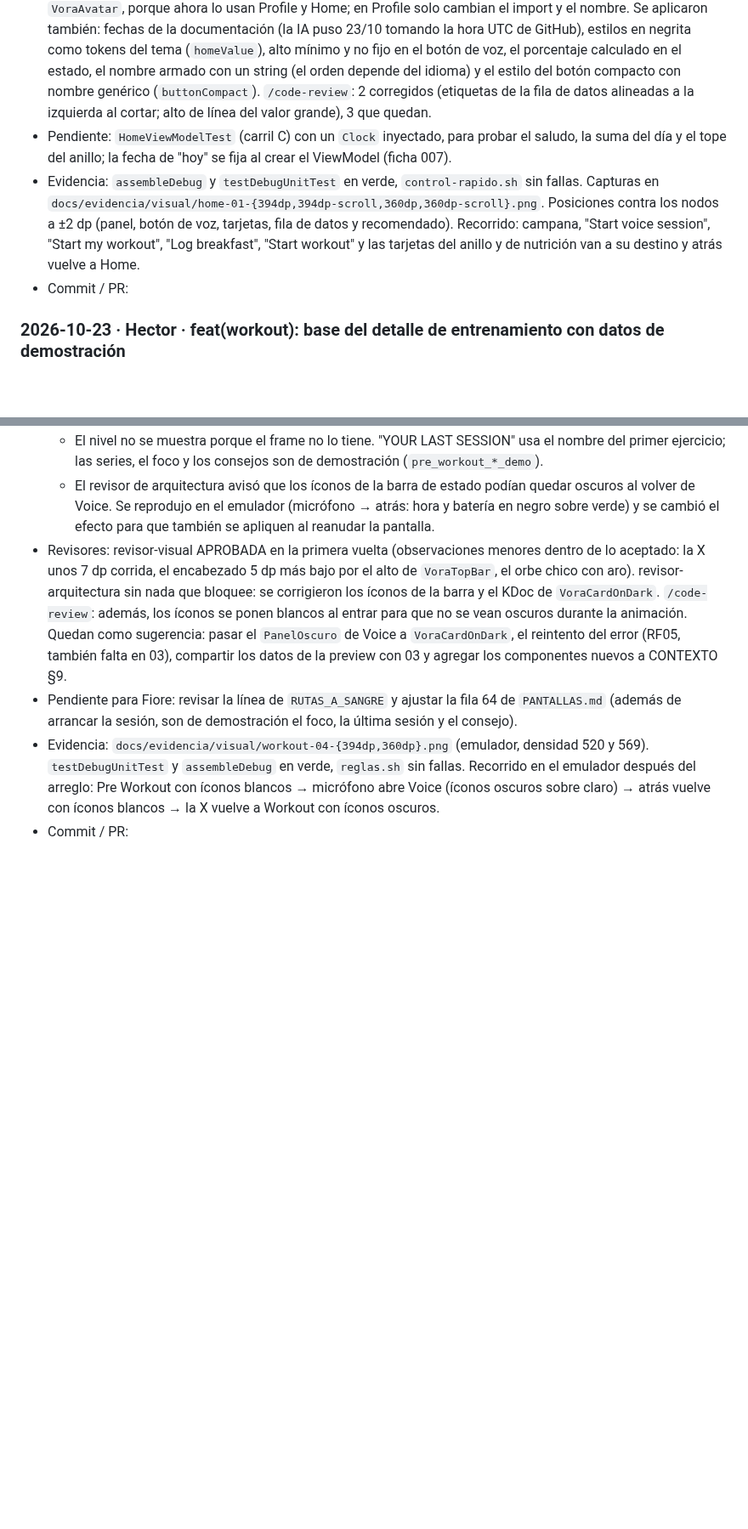
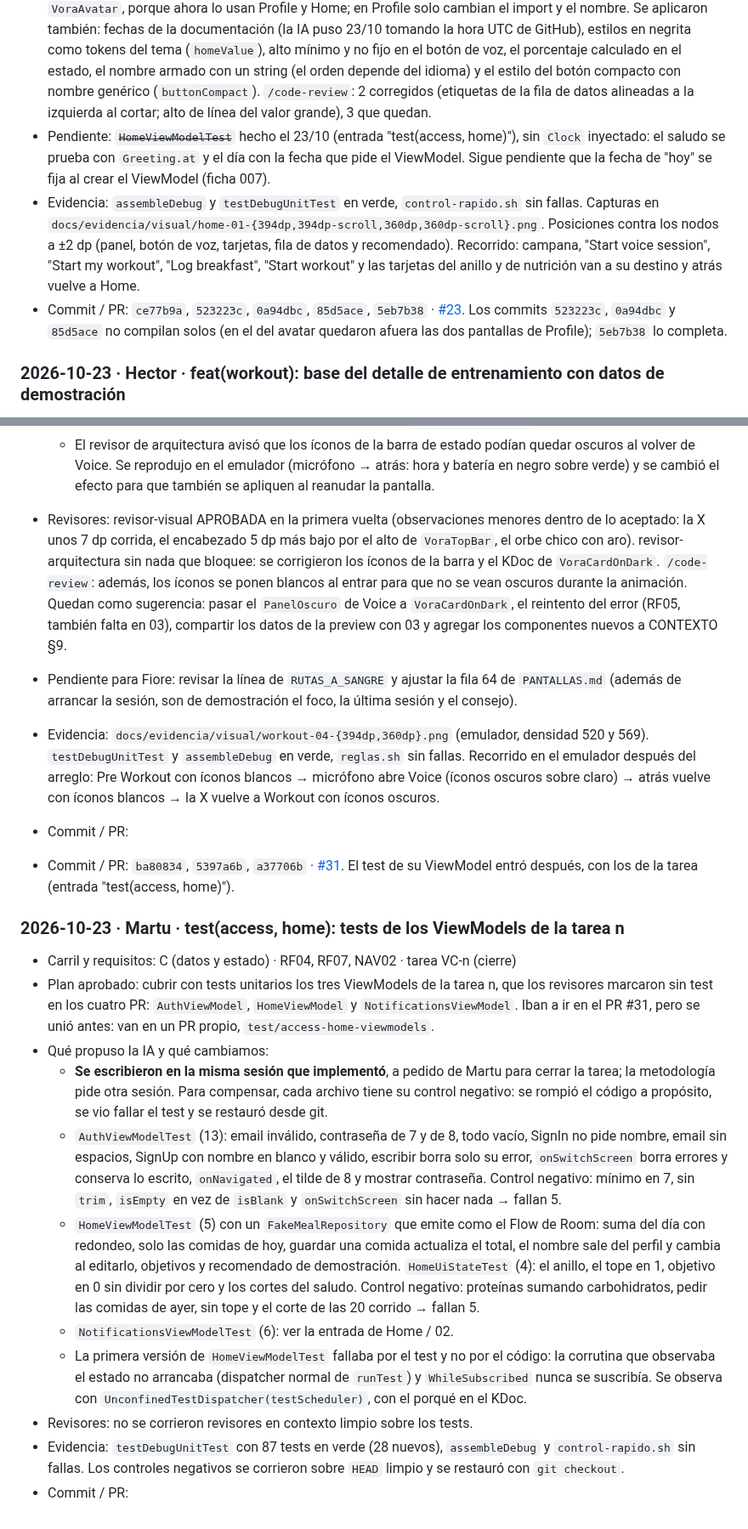
Before and after one commit to sofiaandreaolguin/parcial-tp3, a Markdown page: docs/BITACORA.md, 2 parts joined by grey strips. Shown at 85% size. Drawn GitHub-style; blank space fills up the shorter version.

Commit message:
docs(bitacora): completar commits, PR y tests de la tarea n
Refs: RF07

```diff
--- a/docs/BITACORA.md
+++ b/docs/BITACORA.md
@@ -253,9 +253,9 @@ Formato:
   - "Start my workout" y la sección "Today's Overview" navegan como la barra (`irAPestana`), así la pestaña queda marcada y atrás vuelve a Home.
   - Los totales del día se suman en Kotlin (ficha `docs/decisiones/007-home-totales-del-dia.md`, con la mejora posible para la pregunta 5).
 - Revisores: `revisor-visual` APROBADA (marcó el fondo de "TODAY", que en el nodo no tiene relleno: corregido; el apóstrofo de "Today's" es recto en el nodo, así que se dejó); `revisor-requisitos` y `revisor-arquitectura` sin nada que bloquee. Martu pidió mover `ProfileAvatar` (estaba en `ui/screens/profile`) a `ui/components` como `VoraAvatar`, porque ahora lo usan Profile y Home; en Profile solo cambian el import y el nombre. Se aplicaron también: fechas de la documentación (la IA puso 23/10 tomando la hora UTC de GitHub), estilos en negrita como tokens del tema (`homeValue`), alto mínimo y no fijo en el botón de voz, el porcentaje calculado en el estado, el nombre armado con un string (el orden depende del idioma) y el estilo del botón compacto con nombre genérico (`buttonCompact`). `/code-review`: 2 corregidos (etiquetas de la fila de datos alineadas a la izquierda al cortar; alto de línea del valor grande), 3 que quedan.
-- Pendiente: `HomeViewModelTest` (carril C) con un `Clock` inyectado, para probar el saludo, la suma del día y el tope del anillo; la fecha de "hoy" se fija al crear el ViewModel (ficha 007).
+- Pendiente: ~~`HomeViewModelTest`~~ hecho el 23/10 (entrada "test(access, home)"), sin `Clock` inyectado: el saludo se prueba con `Greeting.at` y el día con la fecha que pide el ViewModel. Sigue pendiente que la fecha de "hoy" se fija al crear el ViewModel (ficha 007).
 - Evidencia: `assembleDebug` y `testDebugUnitTest` en verde, `control-rapido.sh` sin fallas. Capturas en `docs/evidencia/visual/home-01-{394dp,394dp-scroll,360dp,360dp-scroll}.png`. Posiciones contra los nodos a ±2 dp (panel, botón de voz, tarjetas, fila de datos y recomendado). Recorrido: campana, "Start voice session", "Start my workout", "Log breakfast", "Start workout" y las tarjetas del anillo y de nutrición van a su destino y atrás vuelve a Home.
-- Commit / PR:
+- Commit / PR: `ce77b9a`, `523223c`, `0a94dbc`, `85d5ace`, `5eb7b38` · [#23](https://github.com/sofiaandreaolguin/parcial-tp3/pull/23). Los commits `523223c`, `0a94dbc` y `85d5ace` no compilan solos (en el del avatar quedaron afuera las dos pantallas de Profile); `5eb7b38` lo completa.
 
 ### 2026-10-23 · Hector · feat(workout): base del detalle de entrenamiento con datos de demostración
 - Carril y requisitos: C · NAV04, RF01 (parcial), RF06, RF07, RF08 · tarea k, PR 3 de 10
@@ -378,3 +379,18 @@ Formato:
 - Pendiente para Fiore: revisar la línea de `RUTAS_A_SANGRE` y ajustar la fila 64 de `PANTALLAS.md` (además de arrancar la sesión, son de demostración el foco, la última sesión y el consejo).
 - Evidencia: `docs/evidencia/visual/workout-04-{394dp,360dp}.png` (emulador, densidad 520 y 569). `testDebugUnitTest` y `assembleDebug` en verde, `reglas.sh` sin fallas. Recorrido en el emulador después del arreglo: Pre Workout con íconos blancos → micrófono abre Voice (íconos oscuros sobre claro) → atrás vuelve con íconos blancos → la X vuelve a Workout con íconos oscuros.
 - Commit / PR:
+
+- Commit / PR: `ba80834`, `5397a6b`, `a37706b` · [#31](https://github.com/sofiaandreaolguin/parcial-tp3/pull/31). El test de su ViewModel entró después, con los de la tarea (entrada "test(access, home)").
+
+### 2026-10-23 · Martu · test(access, home): tests de los ViewModels de la tarea n
+- Carril y requisitos: C (datos y estado) · RF04, RF07, NAV02 · tarea VC-n (cierre)
+- Plan aprobado: cubrir con tests unitarios los tres ViewModels de la tarea n, que los revisores marcaron sin test en los cuatro PR: `AuthViewModel`, `HomeViewModel` y `NotificationsViewModel`. Iban a ir en el PR #31, pero se unió antes: van en un PR propio, `test/access-home-viewmodels`.
+- Qué propuso la IA y qué cambiamos:
+  - **Se escribieron en la misma sesión que implementó**, a pedido de Martu para cerrar la tarea; la metodología pide otra sesión. Para compensar, cada archivo tiene su control negativo: se rompió el código a propósito, se vio fallar el test y se restauró desde git.
+  - `AuthViewModelTest` (13): email inválido, contraseña de 7 y de 8, todo vacío, SignIn no pide nombre, email sin espacios, SignUp con nombre en blanco y válido, escribir borra solo su error, `onSwitchScreen` borra errores y conserva lo escrito, `onNavigated`, el tilde de 8 y mostrar contraseña. Control negativo: mínimo en 7, sin `trim`, `isEmpty` en vez de `isBlank` y `onSwitchScreen` sin hacer nada → fallan 5.
+  - `HomeViewModelTest` (5) con un `FakeMealRepository` que emite como el Flow de Room: suma del día con redondeo, solo las comidas de hoy, guardar una comida actualiza el total, el nombre sale del perfil y cambia al editarlo, objetivos y recomendado de demostración. `HomeUiStateTest` (4): el anillo, el tope en 1, objetivo en 0 sin dividir por cero y los cortes del saludo. Control negativo: proteínas sumando carbohidratos, pedir las comidas de ayer, sin tope y el corte de las 20 corrido → fallan 5.
+  - `NotificationsViewModelTest` (6): ver la entrada de Home / 02.
+  - La primera versión de `HomeViewModelTest` fallaba por el test y no por el código: la corrutina que observaba el estado no arrancaba (dispatcher normal de `runTest`) y `WhileSubscribed` nunca se suscribía. Se observa con `UnconfinedTestDispatcher(testScheduler)`, con el porqué en el KDoc.
+- Revisores: no se corrieron revisores en contexto limpio sobre los tests.
+- Evidencia: `testDebugUnitTest` con 87 tests en verde (28 nuevos), `assembleDebug` y `control-rapido.sh` sin fallas. Los controles negativos se corrieron sobre `HEAD` limpio y se restauró con `git checkout`.
+- Commit / PR:
```
Also changed, not shown: other parts of docs/BITACORA.md (+6 -5 lines).
